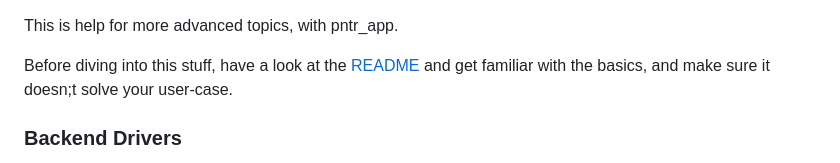
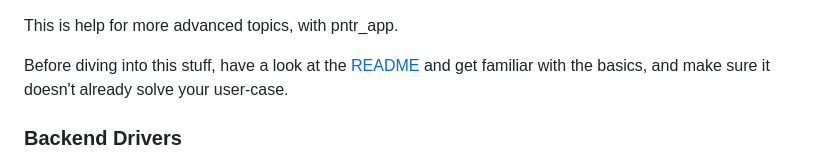
Before and after one commit to RobLoach/pntr_app, a Markdown page: ADVANCED.md, the part around the change. GitHub-like rendering.

Commit message:
start with docs and cleaning old system

```diff
--- a/ADVANCED.md
+++ b/ADVANCED.md
@@ -1,6 +1,6 @@
 This is help for more advanced topics, with pntr_app.
 
-Before diving into this stuff, have a look at the [README](README.md) and get familiar with the basics, and make sure it doesn;t solve your user-case.
+Before diving into this stuff, have a look at the [README](README.md) and get familiar with the basics, and make sure it doesn't already solve your user-case.
 
 ### Backend Drivers
 
```
